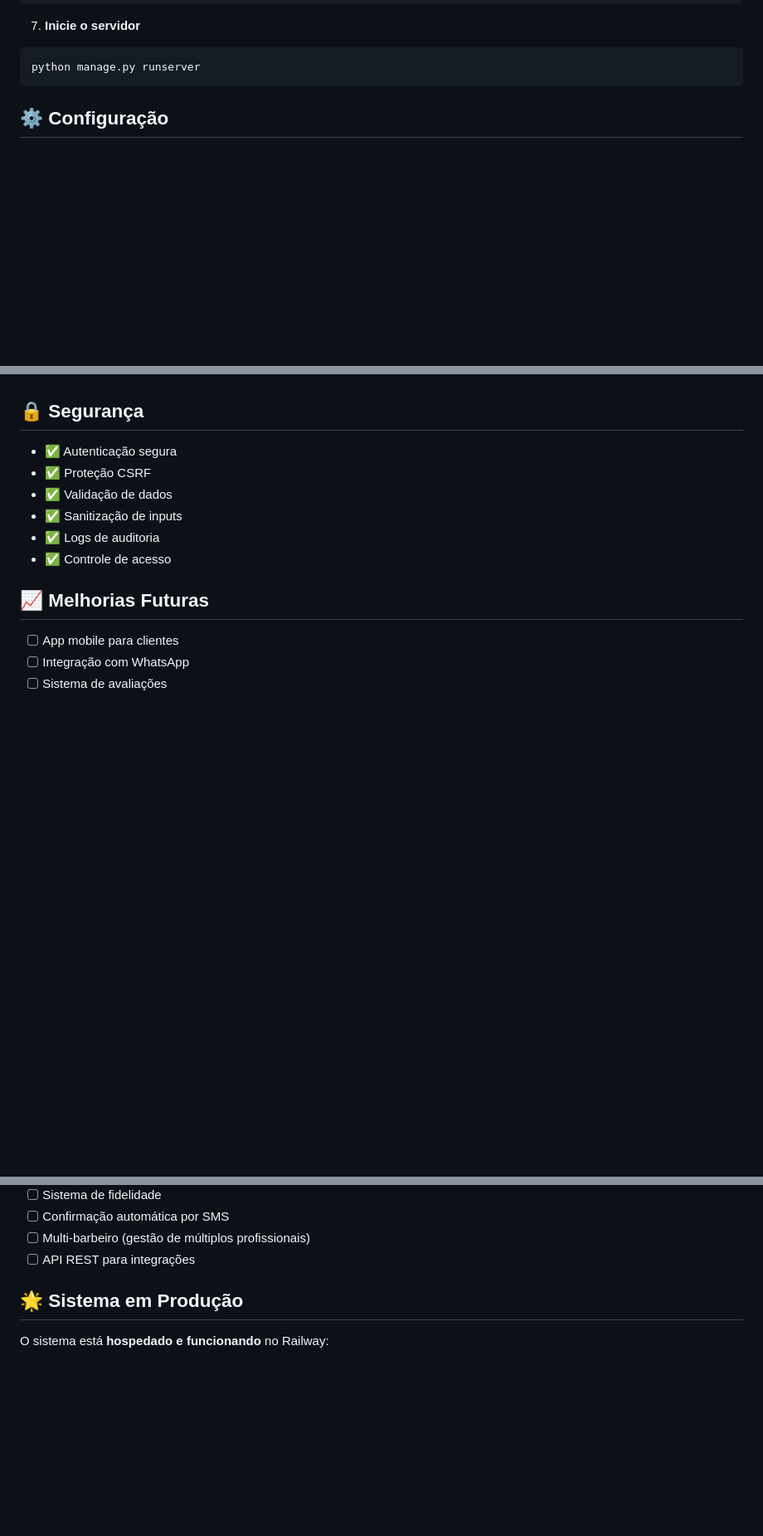
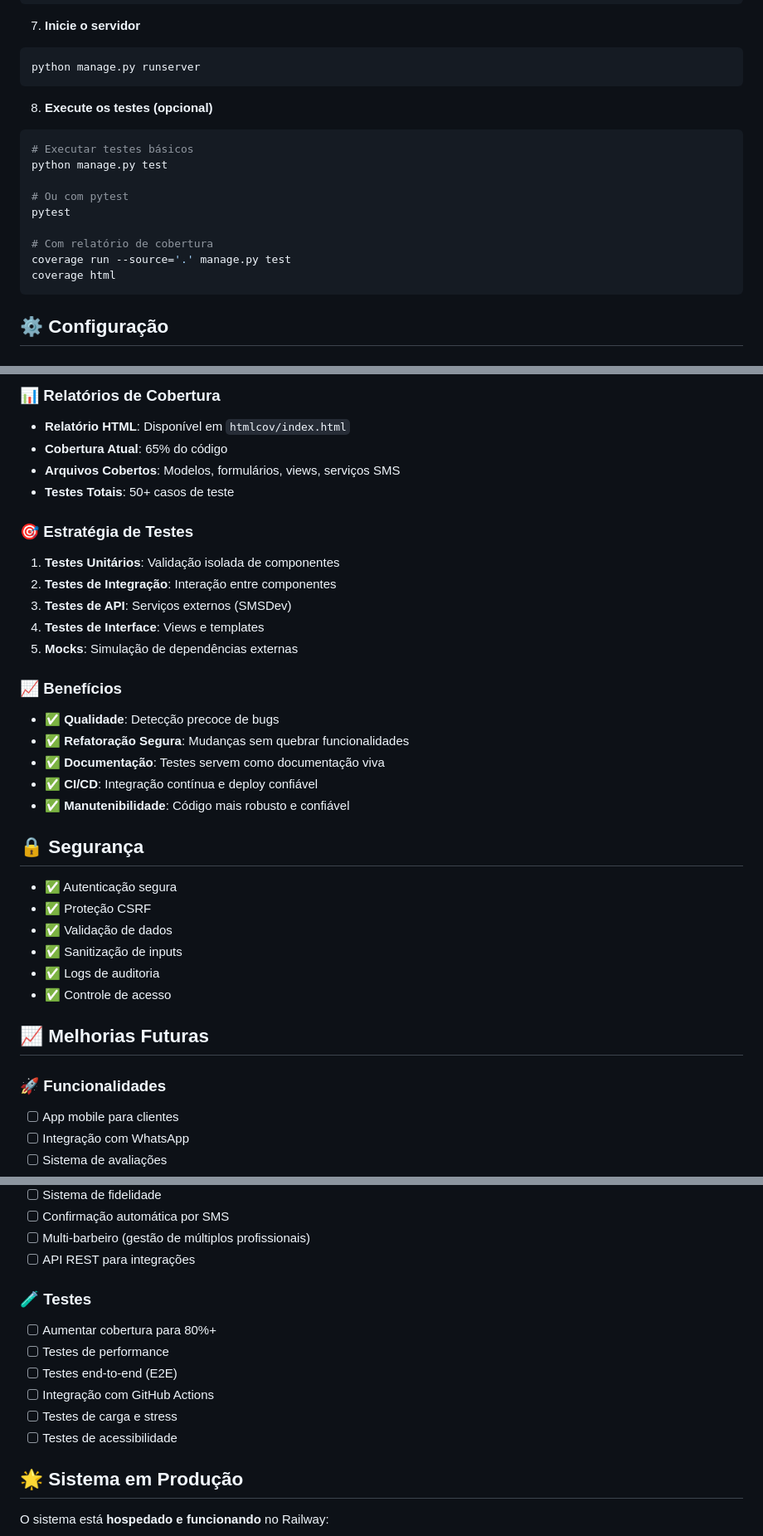
Before and after one commit to notdougz/projeto-barbearia, a Markdown page: README.md, 3 parts joined by grey strips. Shown at 83% size. GitHub-like rendering; blank space fills up the shorter version.

Commit message:
docs: Atualiza README.md com informações sobre testes automatizados, incluindo ferramentas, tipos de teste e cobertura de código

````diff
--- a/README.md
+++ b/README.md
@@ -142,6 +144,20 @@ python manage.py createsuperuser
 
 ```bash
 python manage.py runserver
+```
+
+8. **Execute os testes (opcional)**
+
+```bash
+# Executar testes básicos
+python manage.py test
+
+# Ou com pytest
+pytest
+
+# Com relatório de cobertura
+coverage run --source='.' manage.py test
+coverage html
 ```
 
 ## ⚙️ Configuração
@@ -276,3 +364,26 @@ Para instruções detalhadas de deploy, consulte o arquivo [DEPLOY_GUIDE.md](DEP
+### 📊 Relatórios de Cobertura
+
+- **Relatório HTML**: Disponível em `htmlcov/index.html`
+- **Cobertura Atual**: 65% do código
+- **Arquivos Cobertos**: Modelos, formulários, views, serviços SMS
+- **Testes Totais**: 50+ casos de teste
+
+### 🎯 Estratégia de Testes
+
+1. **Testes Unitários**: Validação isolada de componentes
+2. **Testes de Integração**: Interação entre componentes
+3. **Testes de API**: Serviços externos (SMSDev)
+4. **Testes de Interface**: Views e templates
+5. **Mocks**: Simulação de dependências externas
+
+### 📈 Benefícios
+
+- ✅ **Qualidade**: Detecção precoce de bugs
+- ✅ **Refatoração Segura**: Mudanças sem quebrar funcionalidades
+- ✅ **Documentação**: Testes servem como documentação viva
+- ✅ **CI/CD**: Integração contínua e deploy confiável
+- ✅ **Manutenibilidade**: Código mais robusto e confiável
+
 ## 🔒 Segurança
 
 - ✅ Autenticação segura
@@ -283,6 +394,8 @@ Para instruções detalhadas de deploy, consulte o arquivo [DEPLOY_GUIDE.md](DEP
 - ✅ Controle de acesso
 
 ## 📈 Melhorias Futuras
+
+### 🚀 Funcionalidades
 
 - [ ] App mobile para clientes
 - [ ] Integração com WhatsApp
@@ -296,6 +409,15 @@ Para instruções detalhadas de deploy, consulte o arquivo [DEPLOY_GUIDE.md](DEP
 - [ ] Confirmação automática por SMS
 - [ ] Multi-barbeiro (gestão de múltiplos profissionais)
 - [ ] API REST para integrações
+
+### 🧪 Testes
+
+- [ ] Aumentar cobertura para 80%+
+- [ ] Testes de performance
+- [ ] Testes end-to-end (E2E)
+- [ ] Integração com GitHub Actions
+- [ ] Testes de carga e stress
+- [ ] Testes de acessibilidade
 
 ## 🌟 Sistema em Produção
 
````
Also changed, not shown: other parts of README.md (+74 -0 lines).
